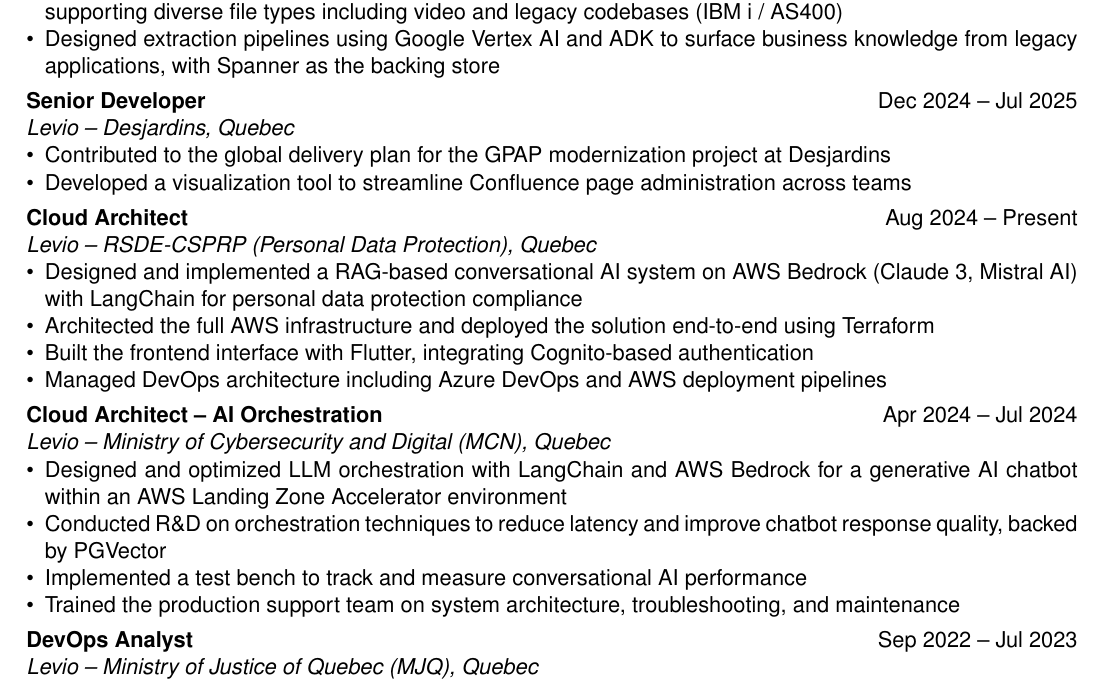
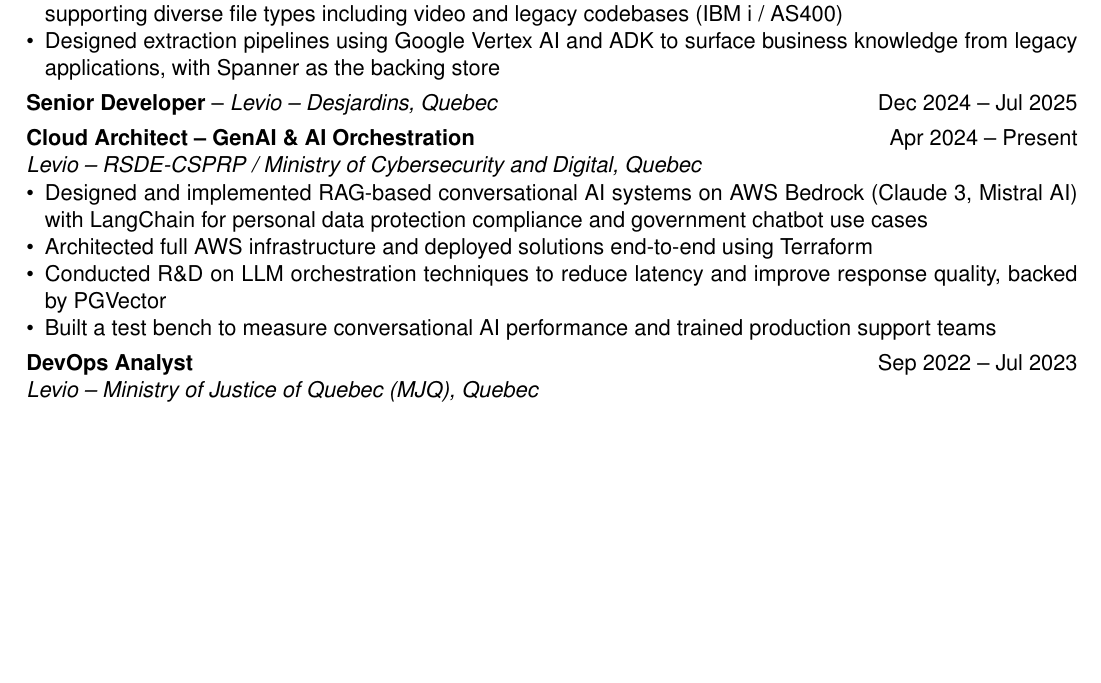
Before and after one commit to FloRul/portfolio, a LaTeX CV (resume/resume.tex): part of page 1 of 2, cut so that both start at the same text, the shorter picture padded with empty space. Compiled offline with pdfLaTeX.

Commit message:
update resume: refine job titles and descriptions for clarity, enhance AI orchestration role details

```diff
--- a/resume/resume.tex
+++ b/resume/resume.tex
@@ -75,31 +75,16 @@
 \end{itemize}
 
 \vspace{4pt}
-\textbf{Senior Developer} \hfill Dec 2024 -- Jul 2025\\
-\textit{Levio -- Desjardins, Quebec}
-\begin{itemize}[nosep]
-\item Contributed to the global delivery plan for the GPAP modernization project at Desjardins
-\item Developed a visualization tool to streamline Confluence page administration across teams
-\end{itemize}
+\textbf{Senior Developer} -- \textit{Levio -- Desjardins, Quebec} \hfill Dec 2024 -- Jul 2025
 
 \vspace{4pt}
-\textbf{Cloud Architect} \hfill Aug 2024 -- Present\\
-\textit{Levio -- RSDE-CSPRP (Personal Data Protection), Quebec}
+\textbf{Cloud Architect -- GenAI \& AI Orchestration} \hfill Apr 2024 -- Present\\
+\textit{Levio -- RSDE-CSPRP / Ministry of Cybersecurity and Digital, Quebec}
 \begin{itemize}[nosep]
-\item Designed and implemented a RAG-based conversational AI system on AWS Bedrock (Claude 3, Mistral AI) with LangChain for personal data protection compliance
-\item Architected the full AWS infrastructure and deployed the solution end-to-end using Terraform
-\item Built the frontend interface with Flutter, integrating Cognito-based authentication
-\item Managed DevOps architecture including Azure DevOps and AWS deployment pipelines
-\end{itemize}
-
-\vspace{4pt}
-\textbf{Cloud Architect -- AI Orchestration} \hfill Apr 2024 -- Jul 2024\\
-\textit{Levio -- Ministry of Cybersecurity and Digital (MCN), Quebec}
-\begin{itemize}[nosep]
-\item Designed and optimized LLM orchestration with LangChain and AWS Bedrock for a generative AI chatbot within an AWS Landing Zone Accelerator environment
-\item Conducted R\&D on orchestration techniques to reduce latency and improve chatbot response quality, backed by PGVector
-\item Implemented a test bench to track and measure conversational AI performance
-\item Trained the production support team on system architecture, troubleshooting, and maintenance
+\item Designed and implemented RAG-based conversational AI systems on AWS Bedrock (Claude 3, Mistral AI) with LangChain for personal data protection compliance and government chatbot use cases
+\item Architected full AWS infrastructure and deployed solutions end-to-end using Terraform
+\item Conducted R\&D on LLM orchestration techniques to reduce latency and improve response quality, backed by PGVector
+\item Built a test bench to measure conversational AI performance and trained production support teams
 \end{itemize}
 
 \vspace{4pt}
```
